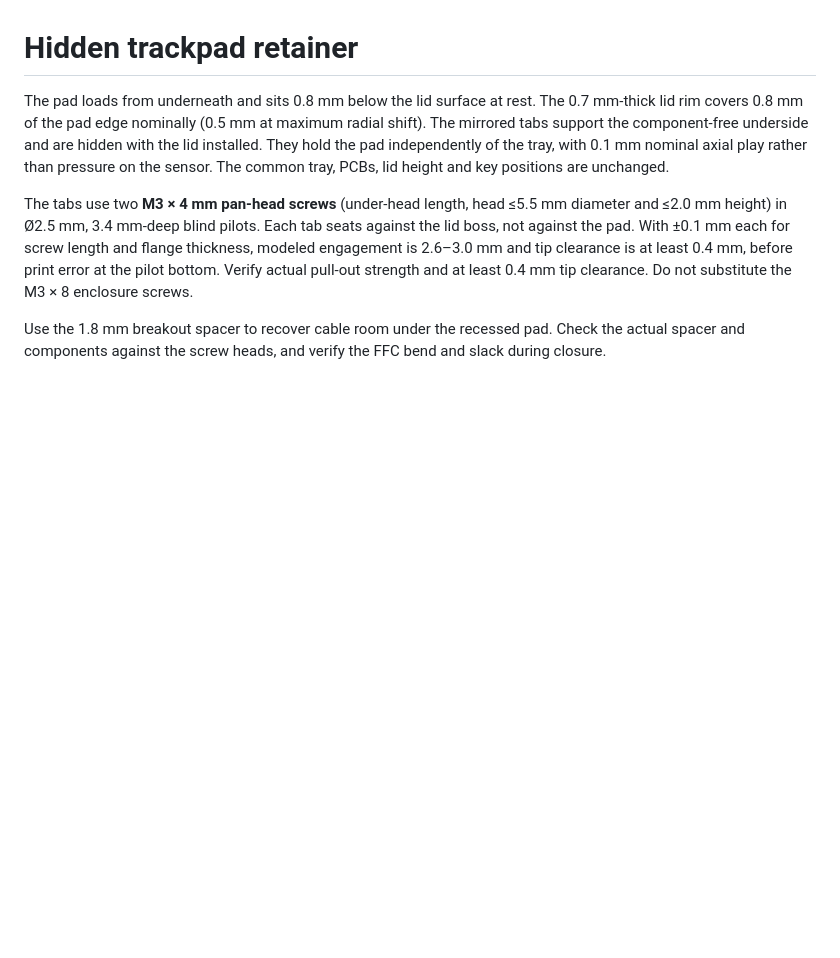
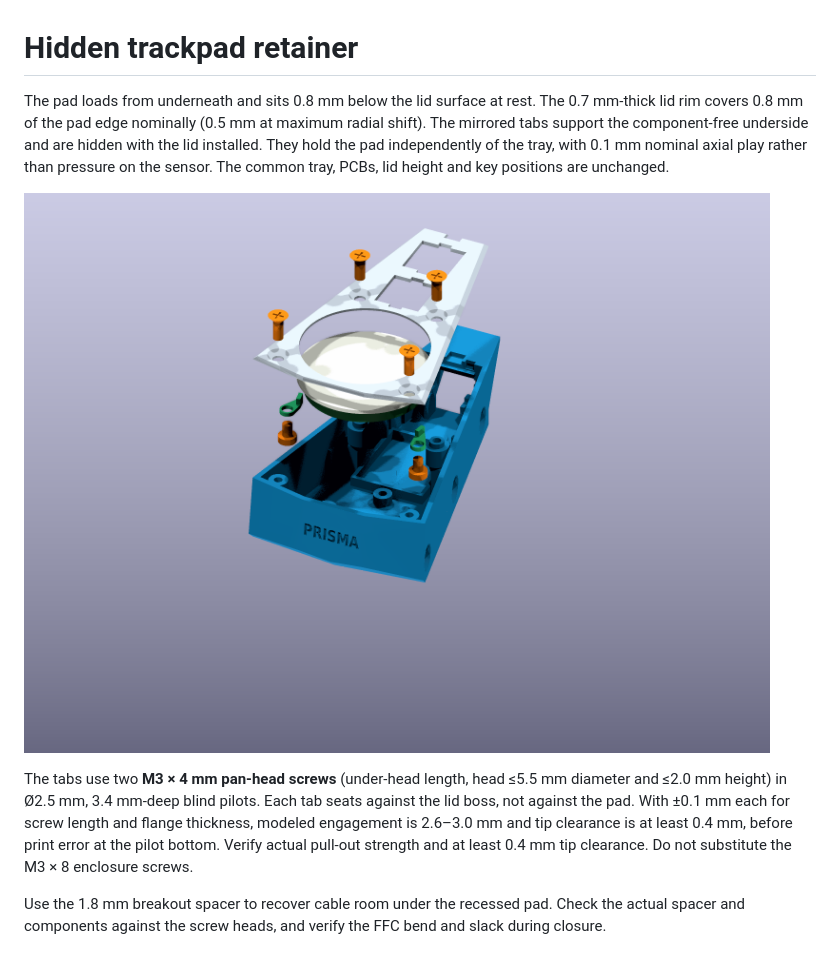
Before and after one commit to rafaelromao/prisma, a Markdown page: TRACKPAD_RETENTION.md, the part around the change. GitHub-like rendering; pictures changed too: renders/trackpad_holder.png (added); blank space fills up the shorter version.

Commit message:
Show the hidden Cirque holder in an exploded view

```diff
--- a/TRACKPAD_RETENTION.md
+++ b/TRACKPAD_RETENTION.md
@@ -6,6 +6,8 @@ maximum radial shift). The mirrored tabs support the component-free underside
 and are hidden with the lid installed. They hold the pad independently of the
 tray, with 0.1 mm nominal axial play rather than pressure on the sensor.
 The common tray, PCBs, lid height and key positions are unchanged.
+
+![Exploded view of the Cirque pad, the two green support tabs and their screws beneath the lid](renders/trackpad_holder.png)
 
 The tabs use two **M3 × 4 mm pan-head screws**
 (under-head length, head ≤5.5 mm diameter and ≤2.0 mm height) in Ø2.5 mm,
```
Also changed, not shown: 6 other files.
